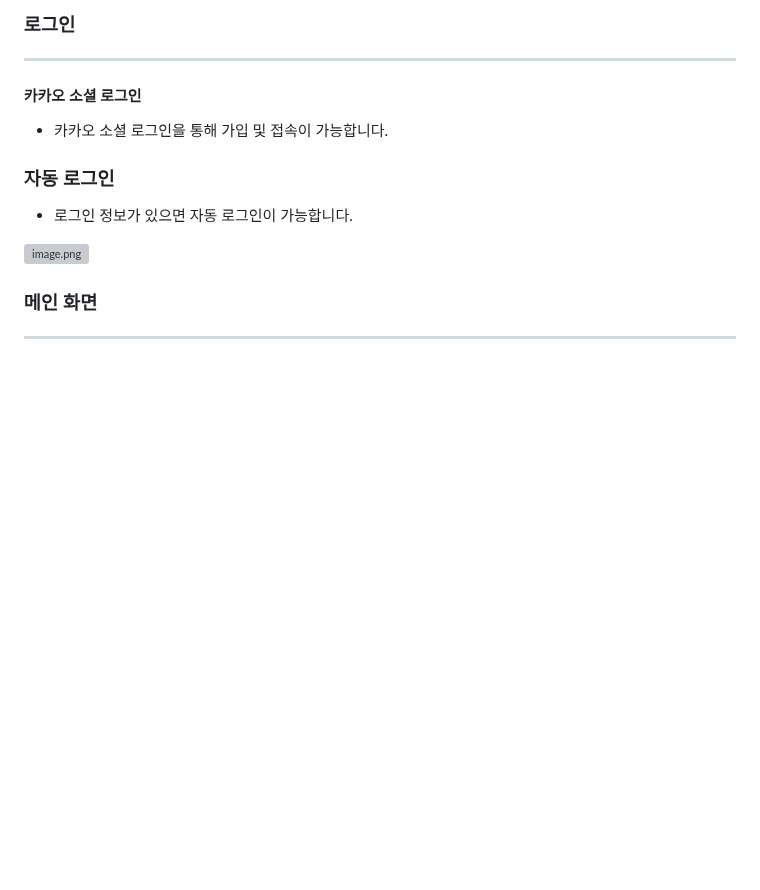
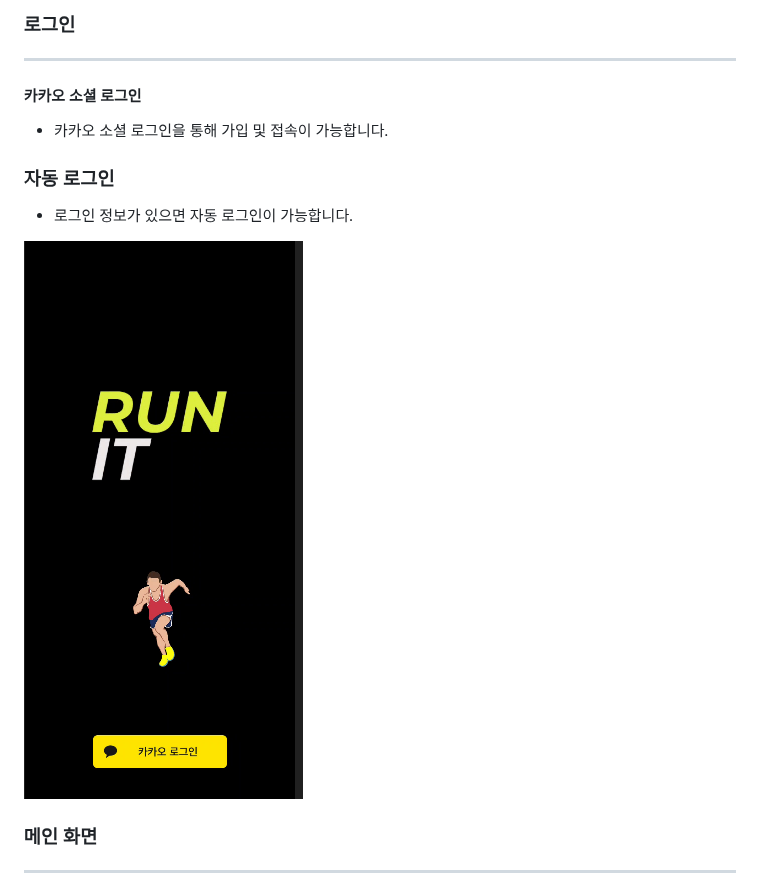
Before and after one commit to ansehdwls/RunIt, a Markdown page: README.md, the part around one of its changes. Drawn GitHub-style; blank space fills up the shorter version; grey boxes are pictures that could not be loaded.

```diff
--- a/README.md
+++ b/README.md
@@ -23,7 +23,7 @@
 ### 자동 로그인
 - 로그인 정보가 있으면 자동 로그인이 가능합니다.
 
-![image.png](./image.png)
+![image.png](picture/image.png)
 
 ### 메인 화면
 ---
```
Also changed, not shown: other parts of README.md (+17 -17 lines).
